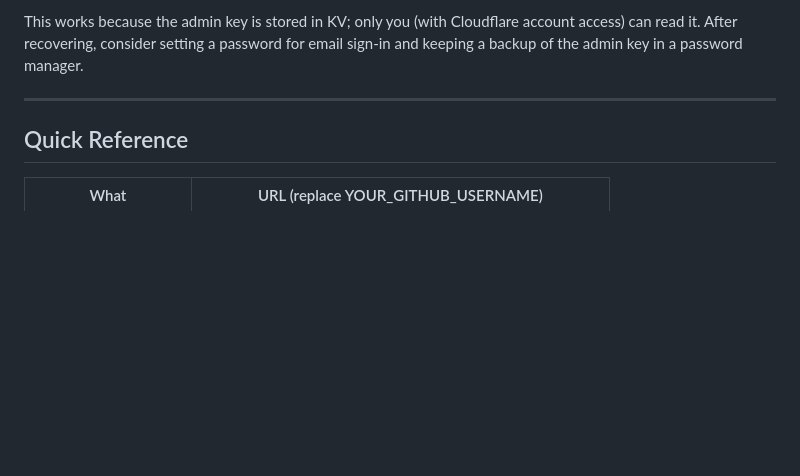
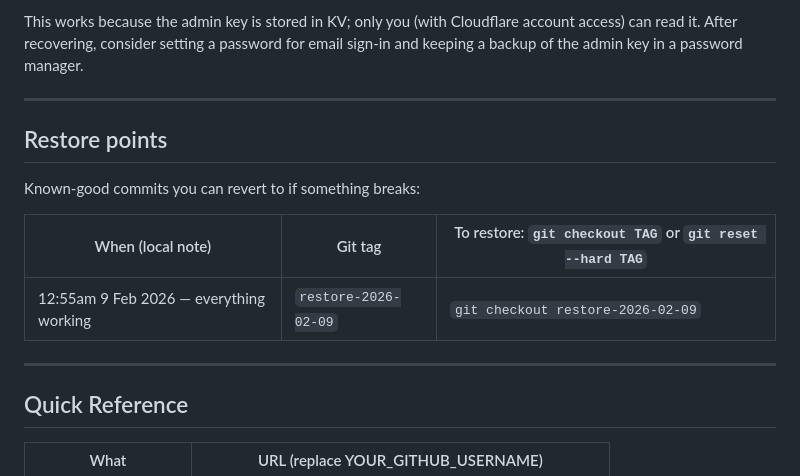
Before and after one commit to deem0u/deem0u.github.io, a Markdown page: SETUP-GUIDE.md, the part around the change. Drawn GitHub-style; blank space fills up the shorter version.

Commit message:
Docs: add restore point 12:55am 9 Feb 2026 (tag restore-2026-02-09)
Co-authored-by: Cursor <cursoragent@cursor.com>

```diff
--- a/SETUP-GUIDE.md
+++ b/SETUP-GUIDE.md
@@ -516,6 +516,16 @@ This works because the admin key is stored in KV; only you (with Cloudflare acco
 
 ---
 
+## Restore points
+
+Known-good commits you can revert to if something breaks:
+
+| When (local note) | Git tag | To restore: `git checkout TAG` or `git reset --hard TAG` |
+|-------------------|---------|------------------------------------------------------------|
+| 12:55am 9 Feb 2026 — everything working | `restore-2026-02-09` | `git checkout restore-2026-02-09` |
+
+---
+
 ## Quick Reference
 
 | What | URL (replace YOUR_GITHUB_USERNAME) |
```
